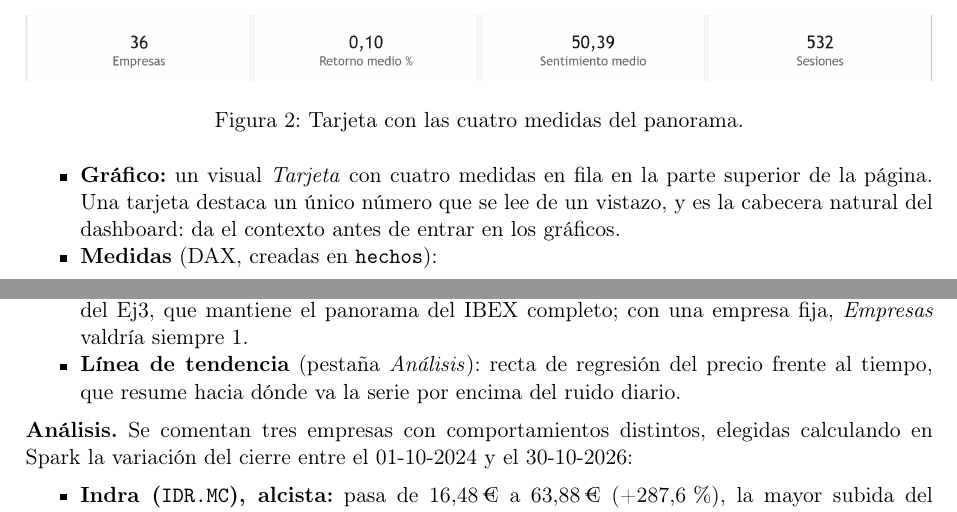
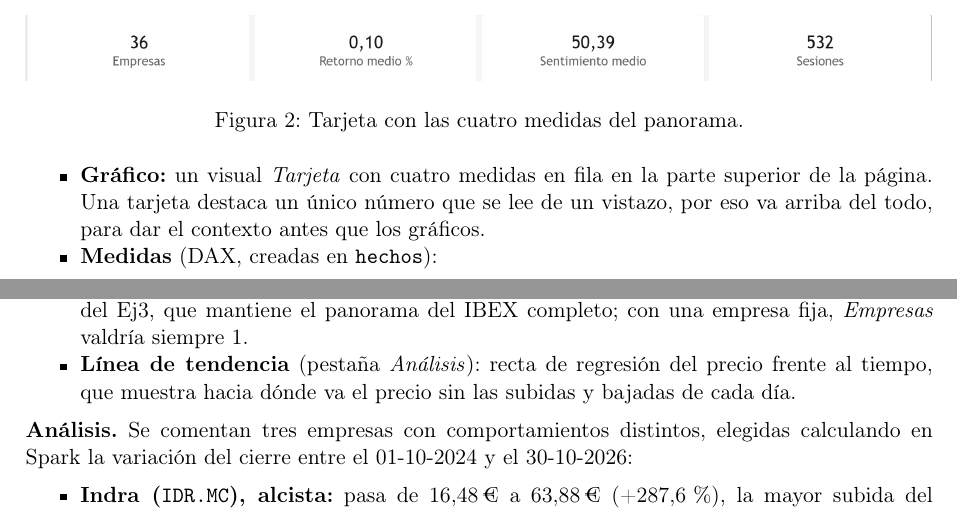
Before and after one commit to IvanSteuerberg/ibex-analytics-platform, a LaTeX document (memoria/memoria_p2.tex): two parts of pages 2 and 3 of 14, joined at a grey line, cut so that both start at the same text. Compiled offline with pdfLaTeX.

Commit message:
docs: simplificar la redacción de los ej3, ej4 y ej6 en la memoria de la P2

```diff
--- a/memoria/memoria_p2.tex
+++ b/memoria/memoria_p2.tex
@@ -71,7 +71,7 @@ Antes de conectar Power BI se han hecho dos cambios en la exportación de la Pr
     \caption{Tarjeta con las cuatro medidas del panorama.}
 \end{figure}
 \begin{itemize}
-    \item \textbf{Gráfico:} un visual \textit{Tarjeta} con cuatro medidas en fila en la parte superior de la página. Una tarjeta destaca un único número que se lee de un vistazo, y es la cabecera natural del dashboard: da el contexto antes de entrar en los gráficos.
+    \item \textbf{Gráfico:} un visual \textit{Tarjeta} con cuatro medidas en fila en la parte superior de la página. Una tarjeta destaca un único número que se lee de un vistazo, por eso va arriba del todo, para dar el contexto antes que los gráficos.
     \item \textbf{Medidas} (DAX, creadas en \code{hechos}):
     \begin{itemize}
         \item \code{Empresas = DISTINCTCOUNT(hechos[Ticker])}: empresas distintas; \code{COUNT} contaría filas (19\,152).
@@ -90,7 +90,7 @@ Antes de conectar Power BI se han hecho dos cambios en la exportación de la Pr
     \item \textbf{Datos:} eje X \code{dim\_fecha[Date]} y eje Y \code{hechos[Close]} agregado como \textit{Promedio}. La fecha se toma de la dimensión para que el filtro viaje por la relación del modelo. Como se desactivó la fecha automática, el eje es continuo y sin jerarquía año/trimestre/mes.
     \item \textbf{Segmentador:} \code{dim\_empresa[Ticker]} con selección única. Con varias empresas (o ninguna, que equivale a todas) cada punto sería la media de precios de acciones muy distintas, una cifra que no es el precio de ninguna y que dominaría la más cara. Con selección única la línea es siempre el precio de cierre de una empresa.
     \item \textbf{Interacciones:} con \textit{Editar interacciones} el segmentador filtra solo el gráfico y no la tarjeta del Ej3, que mantiene el panorama del IBEX completo; con una empresa fija, \textit{Empresas} valdría siempre 1.
-    \item \textbf{Línea de tendencia} (pestaña \textit{Análisis}): recta de regresión del precio frente al tiempo, que resume hacia dónde va la serie por encima del ruido diario.
+    \item \textbf{Línea de tendencia} (pestaña \textit{Análisis}): recta de regresión del precio frente al tiempo, que muestra hacia dónde va el precio sin las subidas y bajadas de cada día.
 \end{itemize}
 
 \textbf{Análisis.} Se comentan tres empresas con comportamientos distintos, elegidas calculando en Spark la variación del cierre entre el 01-10-2024 y el 30-10-2026:
```
Also changed, not shown: memoria/memoria_p2.tex (2 more changed lines).
